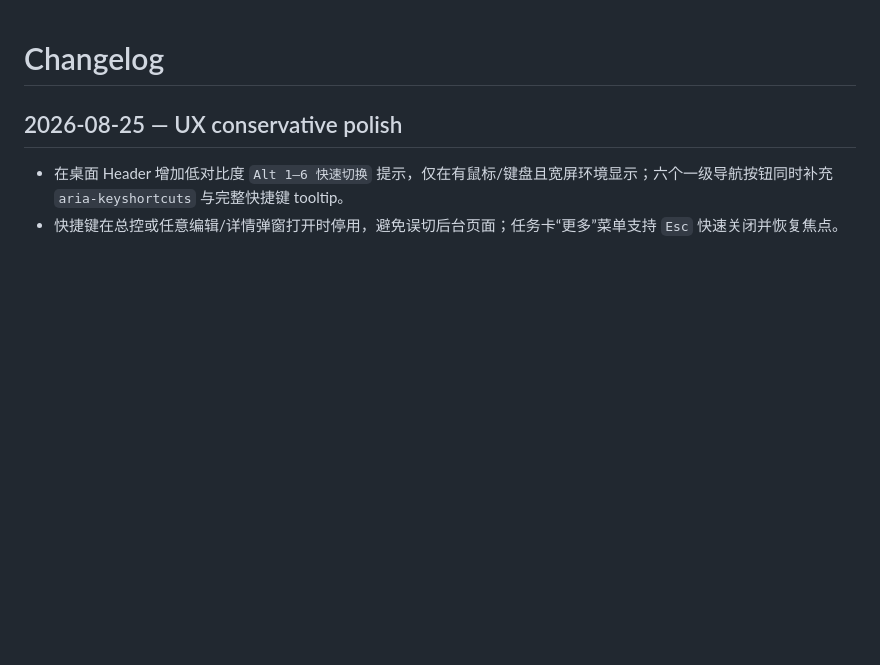
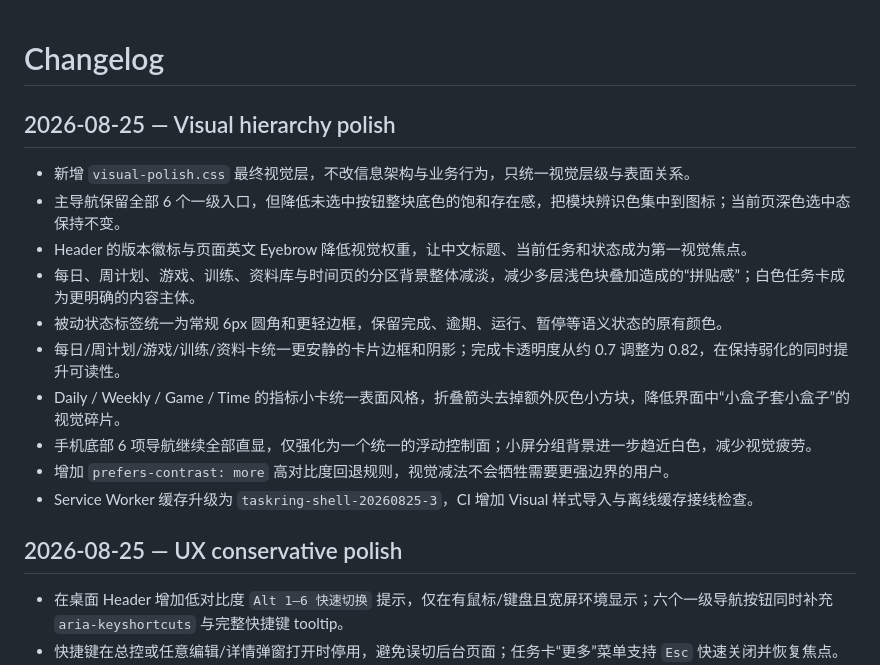
Before and after one commit to Inertia77/task-ring, a Markdown page: docs/CHANGELOG.md, the part around the change. GitHub-like rendering; blank space fills up the shorter version.

Commit message:
docs: record visual polish pass

```diff
--- a/docs/CHANGELOG.md
+++ b/docs/CHANGELOG.md
@@ -1,4 +1,17 @@
 # Changelog
+
+## 2026-08-25 — Visual hierarchy polish
+
+- 新增 `visual-polish.css` 最终视觉层，不改信息架构与业务行为，只统一视觉层级与表面关系。
+- 主导航保留全部 6 个一级入口，但降低未选中按钮整块底色的饱和存在感，把模块辨识色集中到图标；当前页深色选中态保持不变。
+- Header 的版本徽标与页面英文 Eyebrow 降低视觉权重，让中文标题、当前任务和状态成为第一视觉焦点。
+- 每日、周计划、游戏、训练、资料库与时间页的分区背景整体减淡，减少多层浅色块叠加造成的“拼贴感”；白色任务卡成为更明确的内容主体。
+- 被动状态标签统一为常规 6px 圆角和更轻边框，保留完成、逾期、运行、暂停等语义状态的原有颜色。
+- 每日/周计划/游戏/训练/资料卡统一更安静的卡片边框和阴影；完成卡透明度从约 0.7 调整为 0.82，在保持弱化的同时提升可读性。
+- Daily / Weekly / Game / Time 的指标小卡统一表面风格，折叠箭头去掉额外灰色小方块，降低界面中“小盒子套小盒子”的视觉碎片。
+- 手机底部 6 项导航继续全部直显，仅强化为一个统一的浮动控制面；小屏分组背景进一步趋近白色，减少视觉疲劳。
+- 增加 `prefers-contrast: more` 高对比度回退规则，视觉减法不会牺牲需要更强边界的用户。
+- Service Worker 缓存升级为 `taskring-shell-20260825-3`，CI 增加 Visual 样式导入与离线缓存接线检查。
 
 ## 2026-08-25 — UX conservative polish
 
```
